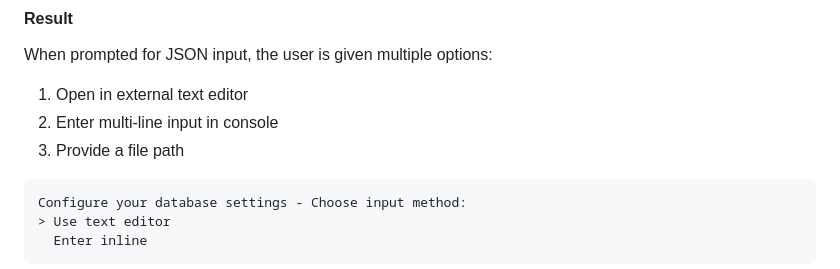
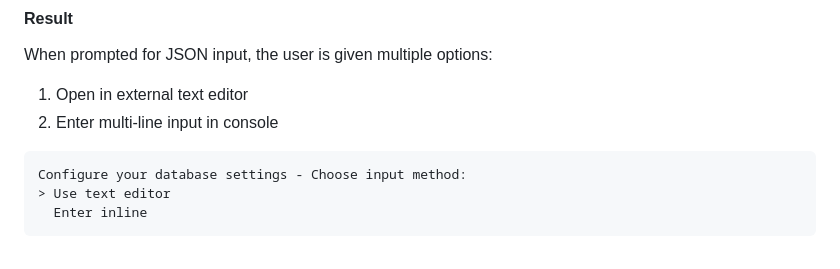
Before and after one commit to dinosath/baker, a Markdown page: README.md, the part around the change. GitHub-like rendering.

Commit message:
fix: removed mention of file path support from README

````diff
--- a/README.md
+++ b/README.md
@@ -637,7 +637,6 @@ When prompted for JSON input, the user is given multiple options:
 
 1. Open in external text editor
 2. Enter multi-line input in console
-3. Provide a file path
 
 ```
 Configure your database settings - Choose input method:
````
